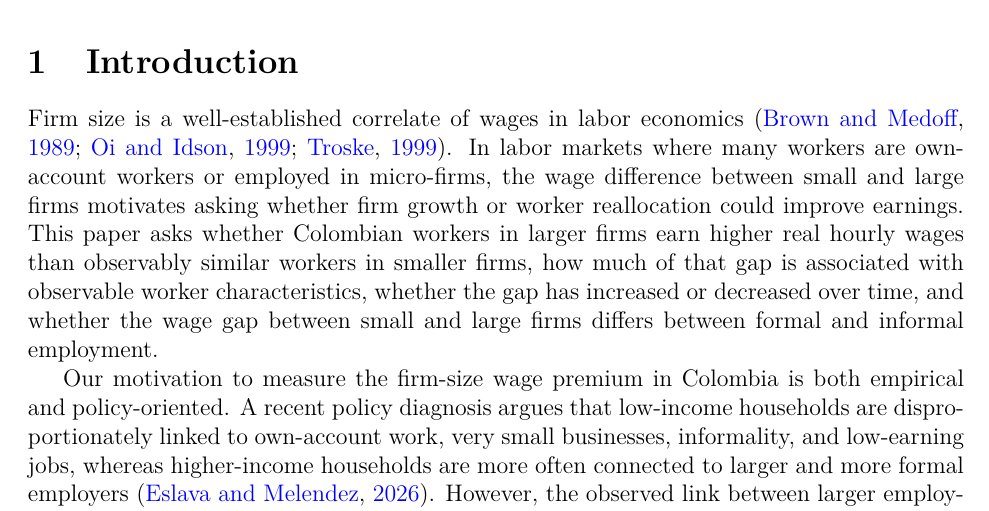
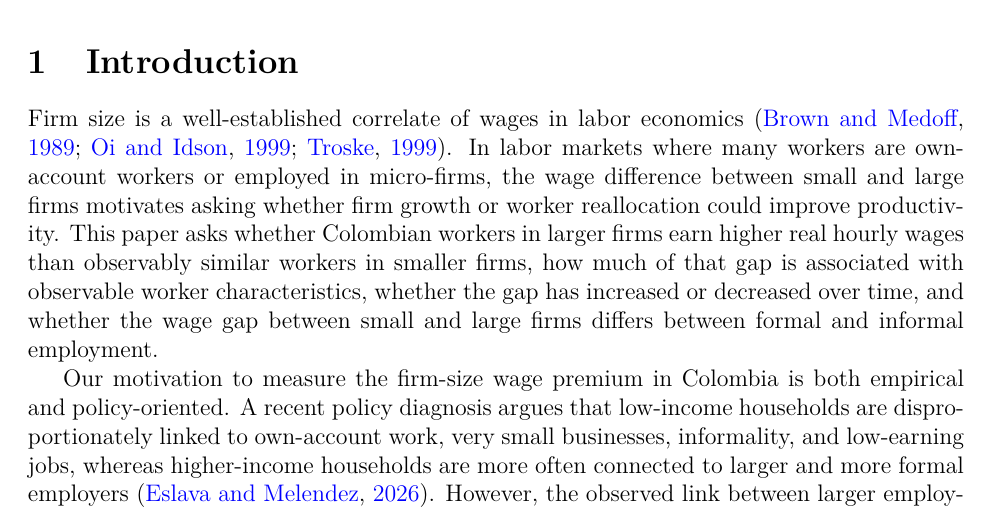
Before and after one commit to oliverpardo1979/Again-Firm-Size-Paper, a LaTeX paper (manuscript_no_author_details.tex, which reads Paper/sections/introduction.tex): part of page 1 of 60, cut so that both start at the same text. Compiled offline with pdfLaTeX.

Commit message:
Small changes

```diff
--- a/Paper/sections/introduction.tex
+++ b/Paper/sections/introduction.tex
@@ -1,6 +1,6 @@
 \section{Introduction}
 
-Firm size is a well-established correlate of wages in labor economics \citep{BrownMedoff1989,OiIdson1999,troske1999evidence}. In labor markets where many workers are own-account workers or employed in micro-firms, the wage difference between small and large firms motivates asking whether firm growth or worker reallocation could improve earnings. This paper asks whether Colombian workers in larger firms earn higher real hourly wages than observably similar workers in smaller firms, how much of that gap is associated with observable worker characteristics, whether the gap has increased or decreased over time, and whether the wage gap between small and large firms differs between formal and informal employment.
+Firm size is a well-established correlate of wages in labor economics \citep{BrownMedoff1989,OiIdson1999,troske1999evidence}. In labor markets where many workers are own-account workers or employed in micro-firms, the wage difference between small and large firms motivates asking whether firm growth or worker reallocation could improve productivity. This paper asks whether Colombian workers in larger firms earn higher real hourly wages than observably similar workers in smaller firms, how much of that gap is associated with observable worker characteristics, whether the gap has increased or decreased over time, and whether the wage gap between small and large firms differs between formal and informal employment.
 
 Our motivation to measure the firm-size wage premium in Colombia is both empirical and policy-oriented. A recent policy diagnosis argues that low-income households are disproportionately linked to own-account work, very small businesses, informality, and low-earning jobs, whereas higher-income households are more often connected to larger and more formal employers \citep{eslava2026crecimiento}. %This diagnosis is suggestive, but it does not show whether firm size remains associated with higher wages after accounting for worker characteristics and formality.
 However, the observed link between larger employers and higher wages may reflect the fact that larger firms employ workers with different characteristics, or that larger firms are more likely to offer formal jobs. Documenting wage gaps within formality groups and after controlling for worker characteristics helps establish whether firm size remains associated with wages beyond these observed differences.
```
